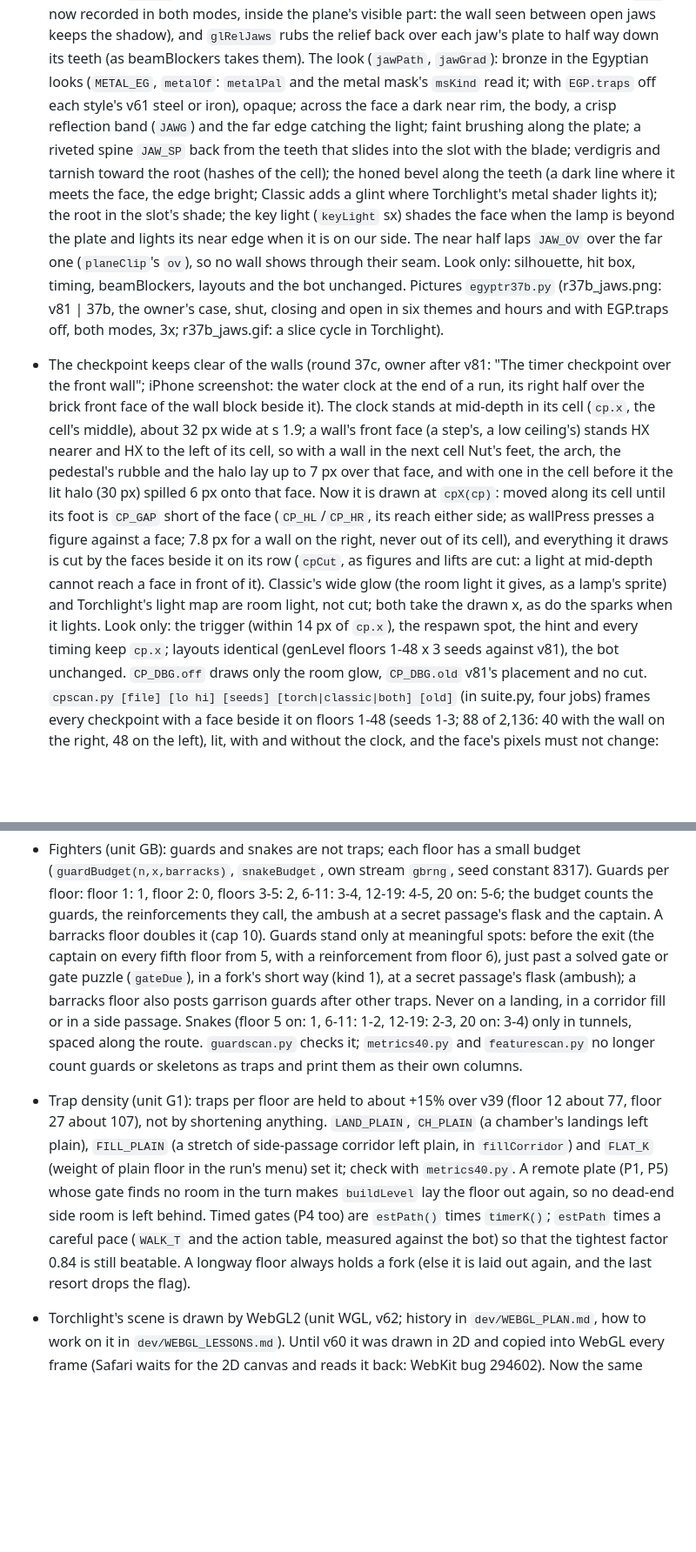
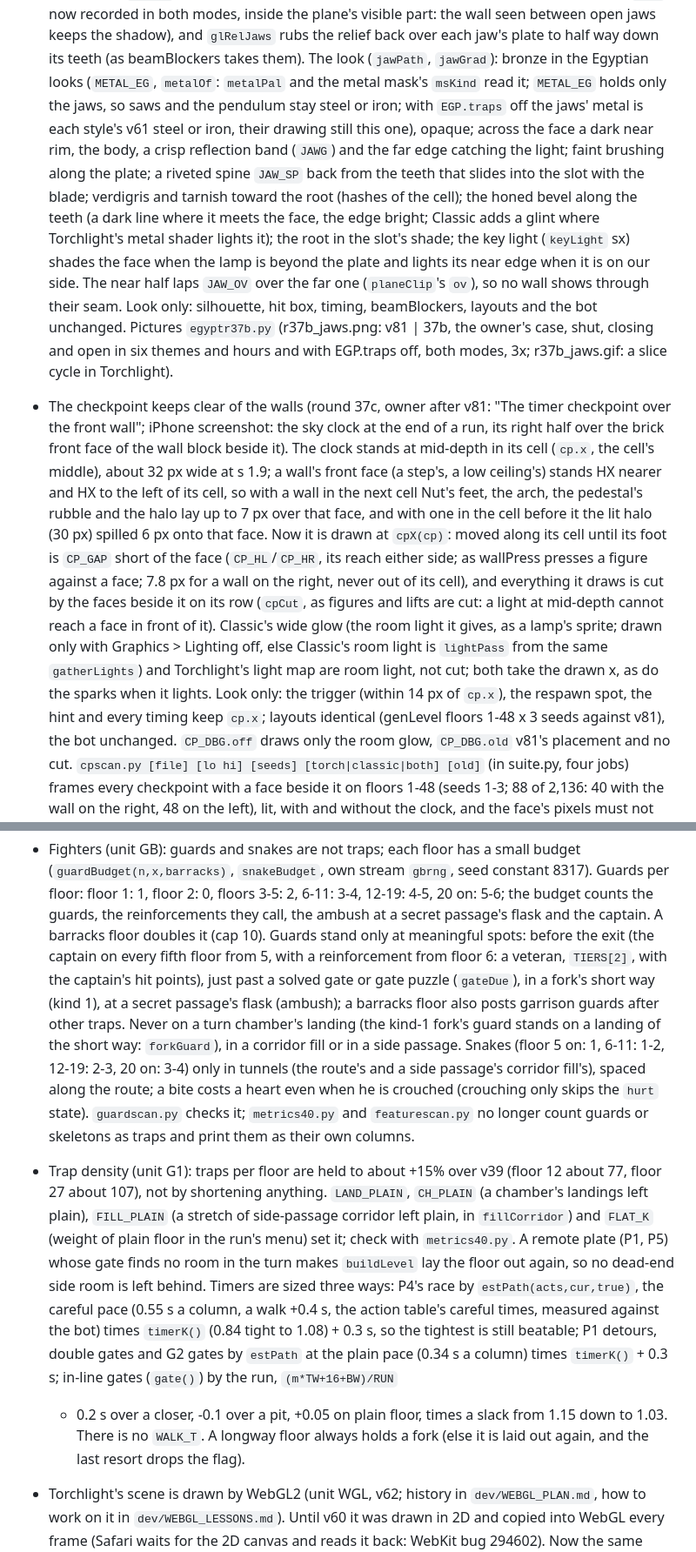
Before and after one commit to daniel-gheorghian/hourglass-keep, a Markdown page: CLAUDE.md, 2 parts joined by grey strips. Shown at 87% size. Drawn GitHub-style; blank space fills up the shorter version.

```diff
--- a/CLAUDE.md
+++ b/CLAUDE.md
@@ -430,7 +436,8 @@ Pictures: `forkshot.py out.png n seed [index]` draws a fork for a look; `chamber
   `glMask` carves each jaw out of the shadow by its outline as drawn this frame (`JAWP`, now recorded in both modes, inside the plane's visible
   part: the wall seen between open jaws keeps the shadow), and `glRelJaws` rubs the relief back over each jaw's plate to half way down its
   teeth (as beamBlockers takes them). The look (`jawPath`, `jawGrad`): bronze in the Egyptian looks (`METAL_EG`, `metalOf`: `metalPal` and the
-  metal mask's `msKind` read it; with `EGP.traps` off each style's v61 steel or iron), opaque; across the face a dark near rim, the body, a crisp
+  metal mask's `msKind` read it; `METAL_EG` holds only the jaws, so saws and the pendulum stay steel or iron; with `EGP.traps` off the jaws'
+  metal is each style's v61 steel or iron, their drawing still this one), opaque; across the face a dark near rim, the body, a crisp
   reflection band (`JAWG`) and the far edge catching the light; faint brushing along the plate; a riveted spine `JAW_SP` back from the teeth
   that slides into the slot with the blade; verdigris and tarnish toward the root (hashes of the cell); the honed bevel along the teeth (a
   dark line where it meets the face, the edge bright; Classic adds a glint where Torchlight's metal shader lights it); the root in the slot's
@@ -438,15 +445,15 @@ Pictures: `forkshot.py out.png n seed [index]` draws a fork for a look; `chamber
   near half laps `JAW_OV` over the far one (`planeClip`'s `ov`), so no wall shows through their seam. Look only: silhouette, hit box, timing,
   beamBlockers, layouts and the bot unchanged. Pictures `egyptr37b.py` (r37b_jaws.png: v81 | 37b, the owner's case, shut, closing and open in
   six themes and hours and with EGP.traps off, both modes, 3x; r37b_jaws.gif: a slice cycle in Torchlight).
-- The checkpoint keeps clear of the walls (round 37c, owner after v81: "The timer checkpoint over the front wall"; iPhone screenshot: the water
+- The checkpoint keeps clear of the walls (round 37c, owner after v81: "The timer checkpoint over the front wall"; iPhone screenshot: the sky
   clock at the end of a run, its right half over the brick front face of the wall block beside it). The clock stands at mid-depth in its cell
   (`cp.x`, the cell's middle), about 32 px wide at s 1.9; a wall's front face (a step's, a low ceiling's) stands HX nearer and HX to the left of its
   cell, so with a wall in the next cell Nut's feet, the arch, the pedestal's rubble and the halo lay up to 7 px over that face, and with one in the
   cell before it the lit halo (30 px) spilled 6 px onto that face. Now it is drawn at `cpX(cp)`: moved along its cell until its foot is `CP_GAP`
   short of the face (`CP_HL`/`CP_HR`, its reach either side; as wallPress presses a figure against a face; 7.8 px for a wall on the right, never
   out of its cell), and everything it draws is cut by the faces beside it on its row (`cpCut`, as figures and lifts are cut: a light at mid-depth
-  cannot reach a face in front of it). Classic's wide glow (the room light it gives, as a lamp's sprite) and Torchlight's light map are room light,
-  not cut; both take the drawn x, as do the sparks when it lights. Look only: the trigger (within 14 px of `cp.x`), the respawn spot, the hint and
+  cannot reach a face in front of it). Classic's wide glow (the room light it gives, as a lamp's sprite; drawn only with Graphics > Lighting off, else Classic's room light is
+  `lightPass` from the same `gatherLights`) and Torchlight's light map are room light, not cut; both take the drawn x, as do the sparks when it lights. Look only: the trigger (within 14 px of `cp.x`), the respawn spot, the hint and
   every timing keep `cp.x`; layouts identical (genLevel floors 1-48 x 3 seeds against v81), the bot unchanged. `CP_DBG.off` draws only the room
   glow, `CP_DBG.old` v81's placement and no cut. `cpscan.py [file] [lo hi] [seeds] [torch|classic|both] [old]` (in suite.py, four jobs) frames
   every checkpoint with a face beside it on floors 1-48 (seeds 1-3; 88 of 2,136: 40 with the wall on the right, 48 on the left), lit, with and
@@ -647,15 +654,20 @@ Pictures: `forkshot.py out.png n seed [index]` draws a fork for a look; `chamber
   stream `gbrng`, seed constant 8317). Guards per floor: floor 1: 1, floor 2: 0, floors 3-5: 2, 6-11: 3-4, 12-19: 4-5, 20 on: 5-6; the
   budget counts the guards, the reinforcements they call, the ambush at a secret passage's flask and the captain. A barracks floor
   doubles it (cap 10). Guards stand only at meaningful spots: before the exit (the captain on every fifth floor from 5, with a
-  reinforcement from floor 6), just past a solved gate or gate puzzle (`gateDue`), in a fork's short way (kind 1), at a secret passage's
-  flask (ambush); a barracks floor also posts garrison guards after other traps. Never on a landing, in a corridor fill or in a side
-  passage. Snakes (floor 5 on: 1, 6-11: 1-2, 12-19: 2-3, 20 on: 3-4) only in tunnels, spaced along the route. `guardscan.py` checks it;
+  reinforcement from floor 6: a veteran, `TIERS[2]`, with the captain's hit points), just past a solved gate or gate puzzle (`gateDue`), in a fork's short way (kind 1), at a secret passage's
+  flask (ambush); a barracks floor also posts garrison guards after other traps. Never on a turn chamber's landing (the kind-1 fork's
+  guard stands on a landing of the short way: `forkGuard`), in a corridor fill or in a side passage. Snakes (floor 5 on: 1, 6-11: 1-2,
+  12-19: 2-3, 20 on: 3-4) only in tunnels (the route's and a side passage's corridor fill's), spaced along the route; a bite costs a heart
+  even when he is crouched (crouching only skips the `hurt` state). `guardscan.py` checks it;
   `metrics40.py` and `featurescan.py` no longer count guards or skeletons as traps and print them as their own columns.
 - Trap density (unit G1): traps per floor are held to about +15% over v39 (floor 12 about 77, floor 27 about 107), not by shortening
   anything. `LAND_PLAIN`, `CH_PLAIN` (a chamber's landings left plain), `FILL_PLAIN` (a stretch of side-passage corridor left plain, in
   `fillCorridor`) and `FLAT_K` (weight of plain floor in the run's menu) set it; check with `metrics40.py`. A remote plate (P1, P5) whose gate
-  finds no room in the turn makes `buildLevel` lay the floor out again, so no dead-end side room is left behind. Timed gates (P4 too)
-  are `estPath()` times `timerK()`; `estPath` times a careful pace (`WALK_T` and the action table, measured against the bot) so that the tightest factor 0.84 is still beatable. A longway floor always holds a fork (else it is laid out again, and the last resort drops the flag).
+  finds no room in the turn makes `buildLevel` lay the floor out again, so no dead-end side room is left behind. Timers are sized three
+  ways: P4's race by `estPath(acts,cur,true)`, the careful pace (0.55 s a column, a walk +0.4 s, the action table's careful times, measured
+  against the bot) times `timerK()` (0.84 tight to 1.08) + 0.3 s, so the tightest is still beatable; P1 detours, double gates and G2
+  gates by `estPath` at the plain pace (0.34 s a column) times `timerK()` + 0.3 s; in-line gates (`gate()`) by the run, `(m*TW+16+BW)/RUN`
+  + 0.2 s over a closer, -0.1 over a pit, +0.05 on plain floor, times a slack from 1.15 down to 1.03. There is no `WALK_T`. A longway floor always holds a fork (else it is laid out again, and the last resort drops the flag).
 - Torchlight's scene is drawn by WebGL2 (unit WGL, v62; history in `dev/WEBGL_PLAN.md`, how to work on it in `dev/WEBGL_LESSONS.md`).
   Until v60 it was drawn in 2D and copied into WebGL every frame (Safari waits for the 2D canvas and reads it back: WebKit bug
   294602). Now the same drawing functions draw through `G2D`, a recording Canvas2D look-alike (`GLS.F`): paths flattened in screen
```
Also changed, not shown: other parts of CLAUDE.md (+37 -28 lines), dev/FIGURE_SPEC.md (+2 -2 lines).
